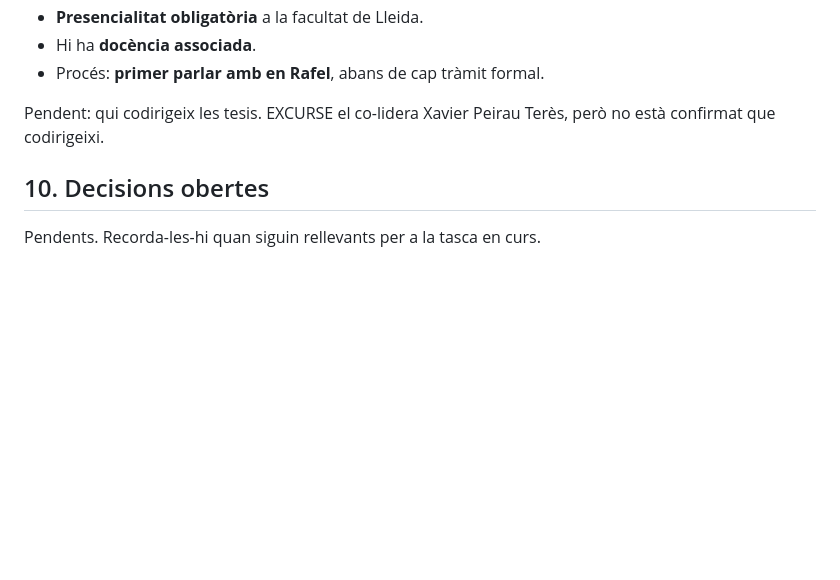
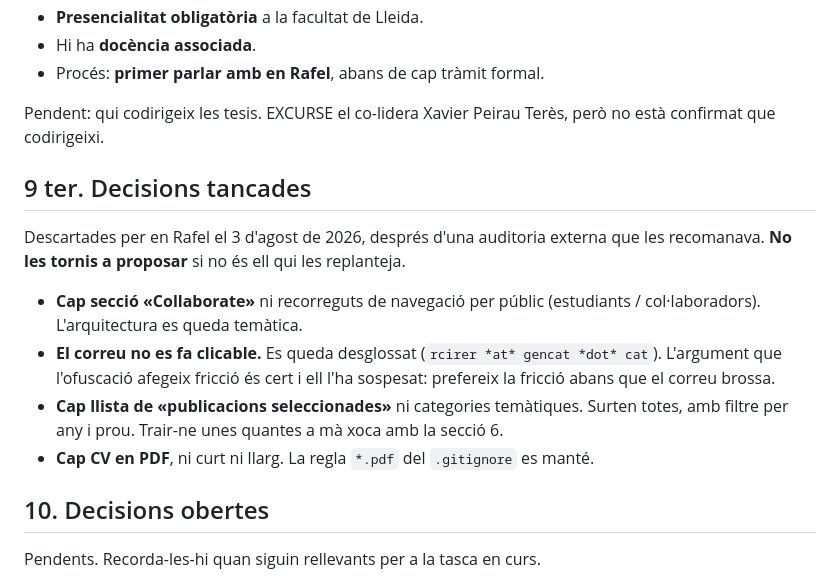
Before and after one commit to rcirer/rcirer.github.io, a Markdown page: CLAUDE.md, the part around the change. Drawn GitHub-style; blank space fills up the shorter version.

Commit message:
Anota les decisions descartades de l'auditoria
Secció Collaborate, correu clicable, publicacions seleccionades i CV en
PDF: totes descartades amb criteri. Queden escrites perquè no es tornin a
proposar en sessions futures.

Co-Authored-By: Claude Opus 5 <noreply@anthropic.com>

```diff
--- a/CLAUDE.md
+++ b/CLAUDE.md
@@ -209,6 +209,20 @@ Fets confirmats per en Rafel. Són la base de `phd.qmd`; no els suavitzis ni els
 Pendent: qui codirigeix les tesis. EXCURSE el co-lidera Xavier Peirau Terès, però no està
 confirmat que codirigeixi.
 
+## 9 ter. Decisions tancades
+
+Descartades per en Rafel el 3 d'agost de 2026, després d'una auditoria externa que les
+recomanava. **No les tornis a proposar** si no és ell qui les replanteja.
+
+- **Cap secció «Collaborate»** ni recorreguts de navegació per públic (estudiants /
+  col·laboradors). L'arquitectura es queda temàtica.
+- **El correu no es fa clicable.** Es queda desglossat (`rcirer *at* gencat *dot* cat`).
+  L'argument que l'ofuscació afegeix fricció és cert i ell l'ha sospesat: prefereix la
+  fricció abans que el correu brossa.
+- **Cap llista de «publicacions seleccionades»** ni categories temàtiques. Surten totes,
+  amb filtre per any i prou. Trair-ne unes quantes a mà xoca amb la secció 6.
+- **Cap CV en PDF**, ni curt ni llarg. La regla `*.pdf` del `.gitignore` es manté.
+
 ## 10. Decisions obertes
 
 Pendents. Recorda-les-hi quan siguin rellevants per a la tasca en curs.
```
